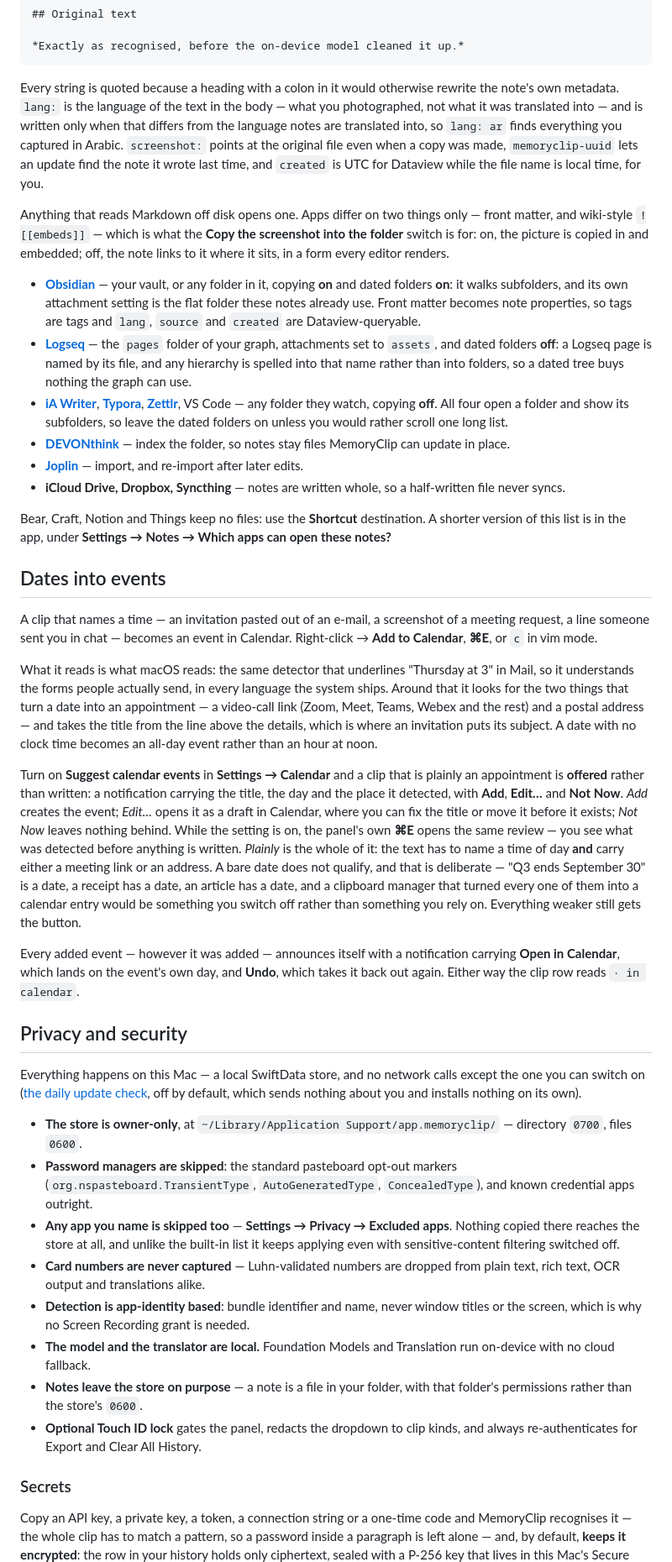
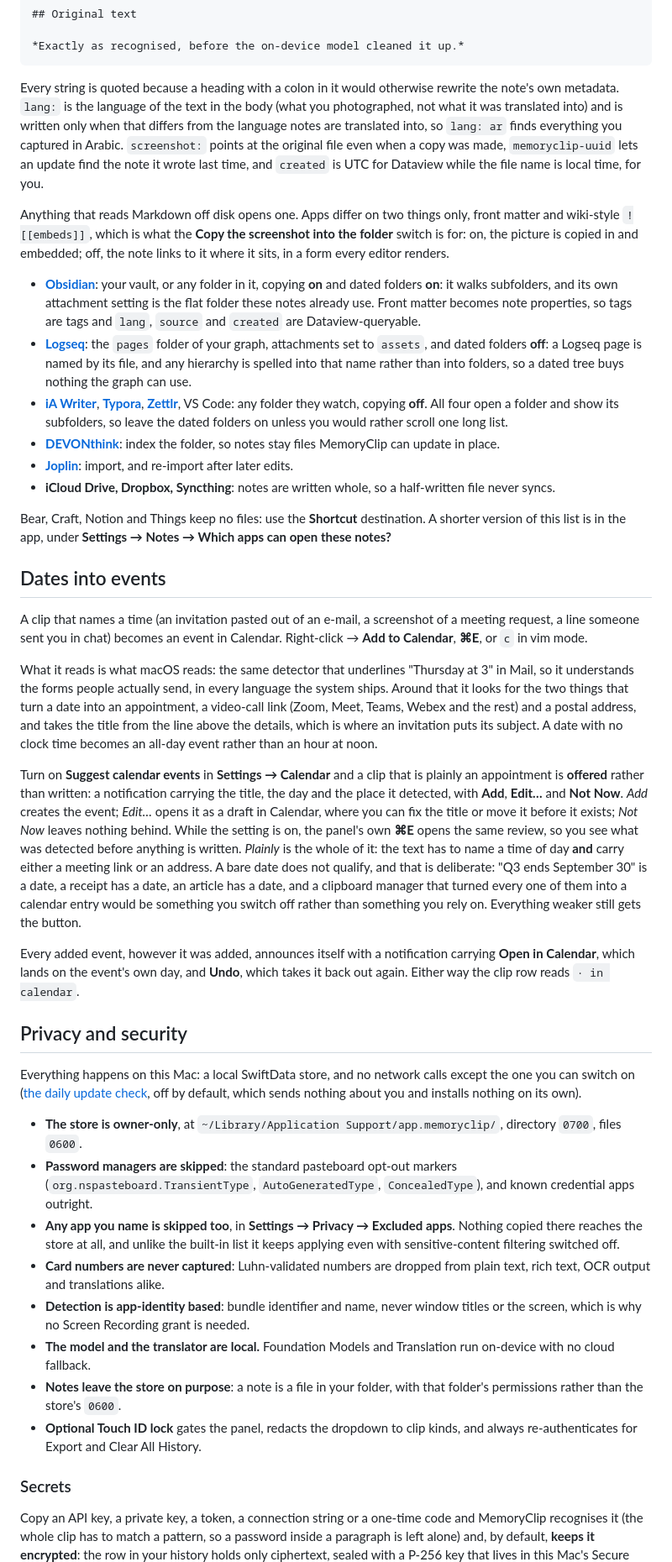
Before and after one commit to YamineRL/MemoryClip, a Markdown page: README.md, the part around one of its changes. Shown at 84% size. Drawn GitHub-style.

````diff
--- a/README.md
+++ b/README.md
@@ -404,34 +404,34 @@ screenshot: "/Users/you/Desktop/Screenshot 2026-08-13 at 14.22.01.png"
 ```
 
 Every string is quoted because a heading with a colon in it would otherwise rewrite the
-note's own metadata. `lang:` is the language of the text in the body — what you
-photographed, not what it was translated into — and is written only when that differs from
+note's own metadata. `lang:` is the language of the text in the body (what you
+photographed, not what it was translated into) and is written only when that differs from
 the language notes are translated into, so `lang: ar` finds everything you captured in
 Arabic. `screenshot:` points at the original file even when a copy was made,
 `memoryclip-uuid` lets an update find the note it wrote last time, and `created` is UTC
 for Dataview while the file name is local time, for you.
 
-Anything that reads Markdown off disk opens one. Apps differ on two things only — front
-matter, and wiki-style `![[embeds]]` — which is what the **Copy the screenshot into the
+Anything that reads Markdown off disk opens one. Apps differ on two things only, front
+matter and wiki-style `![[embeds]]`, which is what the **Copy the screenshot into the
 folder** switch is for: on, the picture is copied in and embedded; off, the note links to
 it where it sits, in a form every editor renders.
 
-- **[Obsidian](https://obsidian.md)** — your vault, or any folder in it, copying **on**
+- **[Obsidian](https://obsidian.md)**: your vault, or any folder in it, copying **on**
   and dated folders **on**: it walks subfolders, and its own attachment setting is the
   flat folder these notes already use. Front matter becomes note properties, so tags are
   tags and `lang`, `source` and `created` are Dataview-queryable.
-- **[Logseq](https://logseq.com)** — the `pages` folder of your graph, attachments set to
+- **[Logseq](https://logseq.com)**: the `pages` folder of your graph, attachments set to
   `assets`, and dated folders **off**: a Logseq page is named by its file, and any
   hierarchy is spelled into that name rather than into folders, so a dated tree buys
   nothing the graph can use.
 - **[iA Writer](https://ia.net/writer)**, **[Typora](https://typora.io)**,
-  **[Zettlr](https://www.zettlr.com)**, VS Code — any folder they watch, copying **off**.
+  **[Zettlr](https://www.zettlr.com)**, VS Code: any folder they watch, copying **off**.
   All four open a folder and show its subfolders, so leave the dated folders on unless
   you would rather scroll one long list.
-- **[DEVONthink](https://www.devontechnologies.com/apps/devonthink)** — index the folder,
+- **[DEVONthink](https://www.devontechnologies.com/apps/devonthink)**: index the folder,
   so notes stay files MemoryClip can update in place.
-- **[Joplin](https://joplinapp.org)** — import, and re-import after later edits.
-- **iCloud Drive, Dropbox, Syncthing** — notes are written whole, so a half-written file
+- **[Joplin](https://joplinapp.org)**: import, and re-import after later edits.
+- **iCloud Drive, Dropbox, Syncthing**: notes are written whole, so a half-written file
   never syncs.
 
 Bear, Craft, Notion and Things keep no files: use the **Shortcut** destination. A shorter
@@ -440,14 +440,14 @@ version of this list is in the app, under
 
 ## Dates into events
 
-A clip that names a time — an invitation pasted out of an e-mail, a screenshot of a
-meeting request, a line someone sent you in chat — becomes an event in Calendar.
+A clip that names a time (an invitation pasted out of an e-mail, a screenshot of a
+meeting request, a line someone sent you in chat) becomes an event in Calendar.
 Right-click → **Add to Calendar**, **⌘E**, or `c` in vim mode.
 
 What it reads is what macOS reads: the same detector that underlines "Thursday at 3" in
 Mail, so it understands the forms people actually send, in every language the system
-ships. Around that it looks for the two things that turn a date into an appointment — a
-video-call link (Zoom, Meet, Teams, Webex and the rest) and a postal address — and takes
+ships. Around that it looks for the two things that turn a date into an appointment, a
+video-call link (Zoom, Meet, Teams, Webex and the rest) and a postal address, and takes
 the title from the line above the details, which is where an invitation puts its subject.
 A date with no clock time becomes an all-day event rather than an hour at noon.
 
@@ -456,38 +456,38 @@ an appointment is **offered** rather than written: a notification carrying the t
 day and the place it detected, with **Add**, **Edit…** and **Not Now**. *Add* creates the
 event; *Edit…* opens it as a draft in Calendar, where you can fix the title or move it
 before it exists; *Not Now* leaves nothing behind. While the setting is on, the panel's
-own **⌘E** opens the same review — you see what was detected before anything is written.
+own **⌘E** opens the same review, so you see what was detected before anything is written.
 *Plainly* is the whole of it: the text has to name a time of day **and** carry either a
-meeting link or an address. A bare date does not qualify, and that is deliberate — "Q3
+meeting link or an address. A bare date does not qualify, and that is deliberate: "Q3
 ends September 30" is a date, a receipt has a date, an article has a date, and a clipboard
 manager that turned every one of them into a calendar entry would be something you switch
 off rather than something you rely on. Everything weaker still gets the button.
 
-Every added event — however it was added — announces itself with a notification carrying
+Every added event, however it was added, announces itself with a notification carrying
 **Open in Calendar**, which lands on the event's own day, and **Undo**, which takes it
 back out again. Either way the clip row reads `· in calendar`.
 
 ## Privacy and security
 
-Everything happens on this Mac — a local SwiftData store, and no network calls except the
+Everything happens on this Mac: a local SwiftData store, and no network calls except the
 one you can switch on ([the daily update check](#staying-up-to-date), off by default,
 which sends nothing about you and installs nothing on its own).
 
-- **The store is owner-only**, at `~/Library/Application Support/app.memoryclip/` —
+- **The store is owner-only**, at `~/Library/Application Support/app.memoryclip/`,
   directory `0700`, files `0600`.
 - **Password managers are skipped**: the standard pasteboard opt-out markers
   (`org.nspasteboard.TransientType`, `AutoGeneratedType`, `ConcealedType`), and known
   credential apps outright.
-- **Any app you name is skipped too** — **Settings → Privacy → Excluded apps**. Nothing
+- **Any app you name is skipped too**, in **Settings → Privacy → Excluded apps**. Nothing
   copied there reaches the store at all, and unlike the built-in list it keeps applying
   even with sensitive-content filtering switched off.
-- **Card numbers are never captured** — Luhn-validated numbers are dropped from plain
+- **Card numbers are never captured**: Luhn-validated numbers are dropped from plain
   text, rich text, OCR output and translations alike.
 - **Detection is app-identity based**: bundle identifier and name, never window titles or
   the screen, which is why no Screen Recording grant is needed.
 - **The model and the translator are local.** Foundation Models and Translation run
   on-device with no cloud fallback.
-- **Notes leave the store on purpose** — a note is a file in your folder, with that
+- **Notes leave the store on purpose**: a note is a file in your folder, with that
   folder's permissions rather than the store's `0600`.
 - **Optional Touch ID lock** gates the panel, redacts the dropdown to clip kinds, and
   always re-authenticates for Export and Clear All History.
@@ -495,7 +495,7 @@ which sends nothing about you and installs nothing on its own).
 ### Secrets
 
 Copy an API key, a private key, a token, a connection string or a one-time code and
-MemoryClip recognises it — the whole clip has to match a pattern, so a password inside a
-paragraph is left alone — and, by default, **keeps it encrypted**: the row in your
+MemoryClip recognises it (the whole clip has to match a pattern, so a password inside a
+paragraph is left alone) and, by default, **keeps it encrypted**: the row in your
 history holds only ciphertext, sealed with a P-256 key that lives in this Mac's Secure
 Enclave and can never leave it (ephemeral key agreement, HKDF-SHA256, AES-GCM). The card
````
Also changed, not shown: other parts of README.md (+73 -73 lines), motion/README.md (+5 -5 lines).
